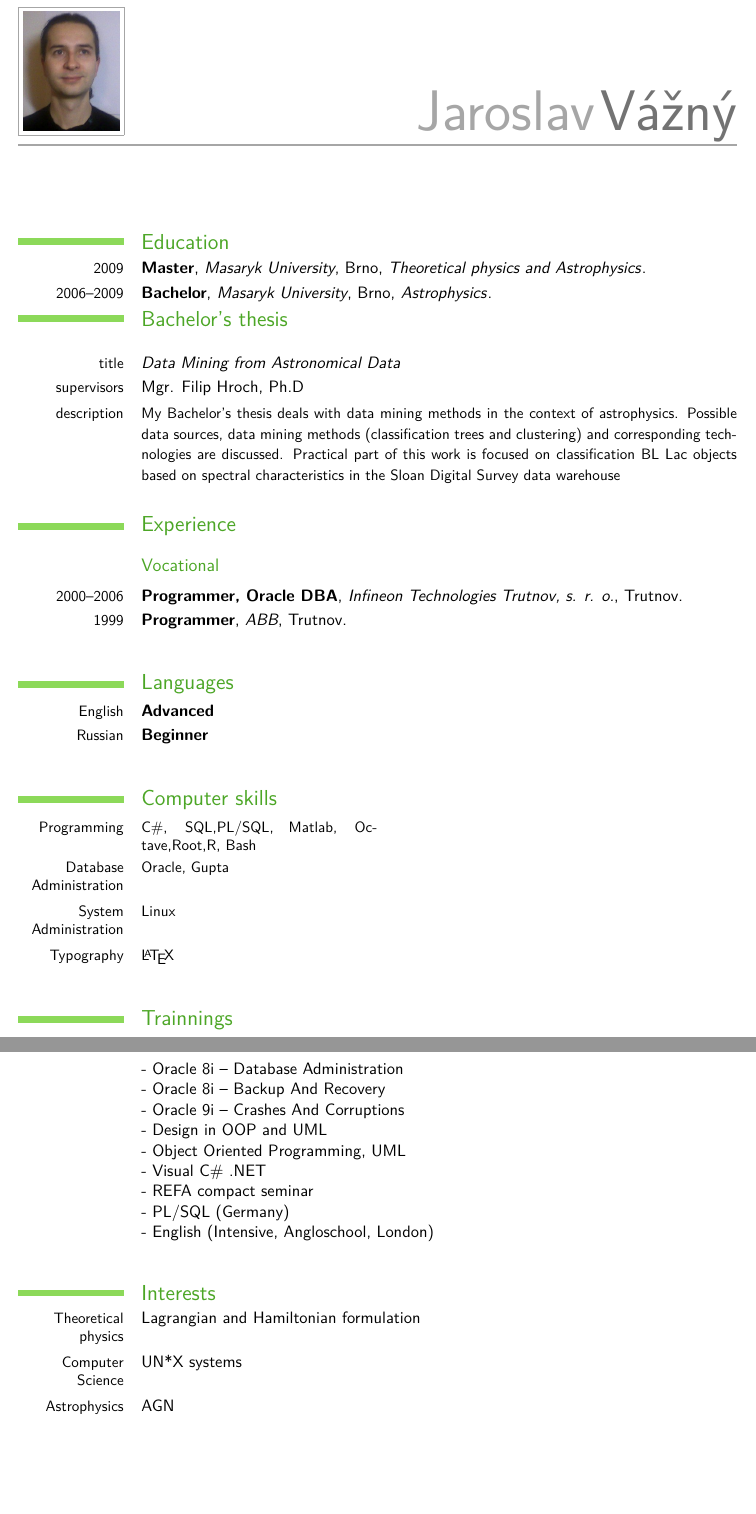
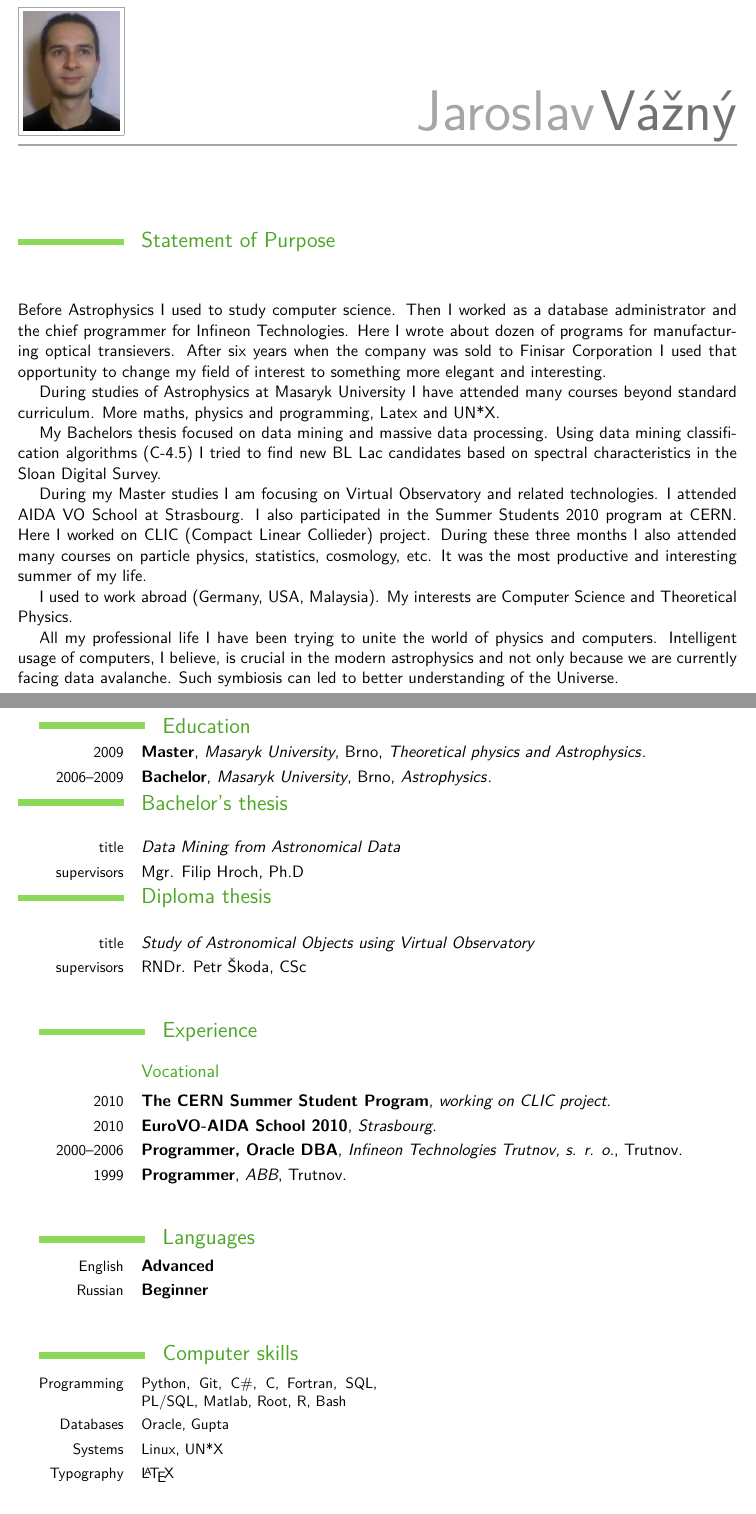
Before and after one commit to astar/cv_old, a LaTeX CV (jaroslavVazny.tex): two parts of pages 1 and 2 of 2, joined at a grey line, cut so that both start at the same text, the shorter picture padded with empty space. Compiled offline with pdfLaTeX.

Commit message:
Added statement of purpose into cv

```diff
--- a/jaroslavVazny.tex
+++ b/jaroslavVazny.tex
@@ -43,6 +43,50 @@
 \begin{document}
 \maketitle
 
+\section{Statement of Purpose}
+\vspace{5mm}
+\setlength{\parindent}{5mm}
+
+\noindent Before Astrophysics I used to study computer science. Then I worked as
+a database administrator and the chief programmer for Infineon
+Technologies. Here I wrote about dozen of programs for manufacturing
+optical transievers. After six years when the company was sold to
+Finisar Corporation I used that opportunity to change my field of
+interest to something more elegant and interesting.
+
+
+\indent During studies of Astrophysics at Masaryk University I have attended
+many courses beyond standard curriculum. More maths, physics and
+programming, Latex and UN*X.
+
+
+\indent My Bachelors thesis focused on data mining and massive data
+processing. Using data mining classification algorithms (C-4.5) I
+tried to find new BL Lac candidates based on spectral characteristics
+in the Sloan Digital Survey.
+
+
+\indent During my Master studies I am focusing on Virtual Observatory and
+related technologies. I attended AIDA VO School at Strasbourg. I also
+participated in the Summer Students 2010 program at CERN. Here I
+worked on CLIC (Compact Linear Collieder) project. During these three
+months I also attended many courses on particle physics,
+statistics, cosmology, etc. It was the most productive and interesting
+summer of my life.
+
+
+\indent I used to work abroad (Germany, USA, Malaysia). My interests are
+Computer Science and Theoretical Physics.
+
+
+\indent All my professional life I have been trying to unite the world of
+physics and computers. Intelligent usage of computers, I believe, is
+crucial in the modern astrophysics and not only because we are
+currently facing data avalanche. Such symbiosis can led to better
+understanding of the Universe.
+
+\newpage
+
 \section{Education}
 %\cventry{2009--\phantom{2011}}{Master}{Masaryk University}{Brno}{\textit{Theoretical physics}}{}  % arguments 3 to 6 are optional
 \cventry{2009}{Master}{Masaryk University}{Brno}{\textit{Theoretical physics and Astrophysics}}{}  % arguments 3 to 6 are optional
@@ -51,15 +95,15 @@
 \section{Bachelor's thesis}
 \cvline{title}{\emph{Data Mining from Astronomical Data}}
 \cvline{supervisors}{Mgr. Filip Hroch, Ph.D}
-\cvline{description}{\small My Bachelor's thesis deals with data mining
-  methods in the context of astrophysics. Possible data sources, data
-  mining methods (classification trees and clustering) and
-  corresponding technologies are discussed. Practical part of this
-  work is focused on classification BL Lac objects based on spectral
-  characteristics in the Sloan Digital Survey data warehouse}
+\section{Diploma thesis}
+\cvline{title}{\emph{Study of Astronomical Objects using Virtual Observatory}}
+\cvline{supervisors}{RNDr. Petr Škoda, CSc}
+
 
 \section{Experience}
 \subsection{Vocational}
+\cventry{2010}{The CERN Summer Student Program}{working on CLIC project}{}{}{}                % arguments 3 to 6 are optional
+\cventry{2010}{EuroVO-AIDA School 2010}{Strasbourg}{}{}{}                % arguments 3 to 6 are optional
 \cventry{2000--2006}{Programmer, Oracle DBA}{Infineon Technologies Trutnov, s. r. o.}{Trutnov}{}{}                % arguments 3 to 6 are optional
 \cventry{1999}{Programmer}{ABB}{Trutnov}{}{}                % arguments 3 to 6 are optional
 %\subsection{Miscellaneous}
@@ -71,29 +115,14 @@
 %\cvlanguage{language 3}{Skill level}{}
 
 \section{Computer skills}
-\cvcomputer{Programming}{C\#, SQL,PL/SQL, Matlab, Octave,Root,R, Bash}{}{}
-\cvcomputer{Database Administration}{Oracle, Gupta}{}{}
-\cvcomputer{System Administration}{Linux}{}{}
+\cvcomputer{Programming}{Python, Git, C\#, C, Fortran, SQL, PL/SQL,
+  Matlab, Root, R, Bash}{}{} \cvcomputer{Databases}{Oracle, Gupta}{}{}
+\cvcomputer{Systems}{Linux, UN*X}{}{}
 \cvcomputer{Typography}{\LaTeX}{}{}
 
 
 \renewcommand{\listitemsymbol}{-} % change the symbol for lists
 
-\section{Trainnings}
-\cvlistitem{Oracle 8i -- Database Administration}
-\cvlistitem{Oracle 8i -- Backup And Recovery}
-\cvlistitem{Oracle 9i -- Crashes And Corruptions}
-\cvlistitem{Design in OOP and UML}
-\cvlistitem{Object Oriented Programming, UML}
-\cvlistitem{Visual C\# .NET}
-\cvlistitem{REFA compact seminar}
-\cvlistitem{PL/SQL (Germany)}
-\cvlistitem{English (Intensive, Angloschool, London)}
-
-\section{Interests}
-\cvline{Theoretical physics}{Lagrangian and Hamiltonian formulation}
-\cvline{Computer Science}{UN*X systems}
-\cvline{Astrophysics}{AGN}
 
 
 %\section{Extra 2}
```
